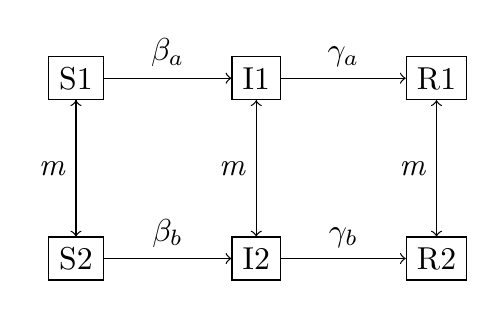
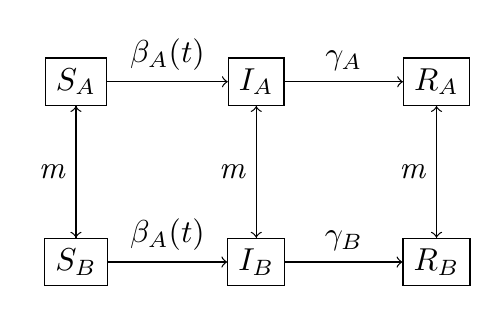
Before and after one commit to wf-id/asynchrony, a LaTeX figure (dev/meta-pop.tex): the whole page. Compiled offline with pdfLaTeX.

Commit message:
update figure

```diff
--- a/dev/meta-pop.tex
+++ b/dev/meta-pop.tex
@@ -2,28 +2,28 @@
 \begin{document}
 \begin{tikzpicture}
         % Nodes for patch 1
-        \node[draw] (S1) at (0,0) {S1};
-        \node[draw] (I1) at (2,0) {I1};
-        \node[draw] (R1) at (4,0) {R1};
+        \node[draw] (SA) at (0,0) {$S_A$};
+        \node[draw] (IA) at (2,0) {$I_A$};
+        \node[draw] (RA) at (4,0) {$R_A$};
 
         % Nodes for patch 2
-        \node[draw] (S2) at (0,-2) {S2};
-        \node[draw] (I2) at (2,-2) {I2};
-        \node[draw] (R2) at (4,-2) {R2};
+        \node[draw] (SB) at (0,-2) {$S_B$};
+        \node[draw] (IB) at (2,-2) {$I_B$};
+        \node[draw] (RB) at (4,-2) {$R_B$};
 
-        \draw[->] (S1) -- node[midway,above] {$\beta_a$} (I1);
-        \draw[->] (S2) -- node[midway,above] {$\beta_b$} (I2);
+        \draw[->] (SA) -- node[midway,above] {$\beta_A(t)$} (IA);
+        \draw[->] (SB) -- node[midway,above] {$\beta_A(t)$} (IB);
 
-        \draw[->] (I1) -- node[midway,above] {$\gamma_a$} (R1);
-        \draw[->] (I2) -- node[midway,above] {$\gamma_b$} (R2);
+        \draw[->] (IA) -- node[midway,above] {$\gamma_A$} (RA);
+        \draw[->] (IB) -- node[midway,above] {$\gamma_B$} (RB);
 
         % Migration edges
-        \draw[->] (S1) -- node[midway, left] {$\textit m$} (S2);
-        \draw[->] (S2) -- (S1);
-        \draw[->] (I1) -- node[midway, left] {$\textit m$}  (I2);
-        \draw[->] (I2) -- (I1);
-        \draw[->] (R1) -- node[midway, left] {$\textit m$}  (R2);
-        \draw[->] (R2) -- (R1);
+        \draw[->] (SA) -- node[midway, left] {$\textit m$} (SB);
+        \draw[->] (SB) -- (SA);
+        \draw[->] (IA) -- node[midway, left] {$\textit m$}  (IB);
+        \draw[->] (IB) -- (IA);
+        \draw[->] (RA) -- node[midway, left] {$\textit m$}  (RB);
+        \draw[->] (RB) -- (RA);
 
 \end{tikzpicture}
 \end{document}
```
Also changed, not shown: dev/meta-pop.pdf.
